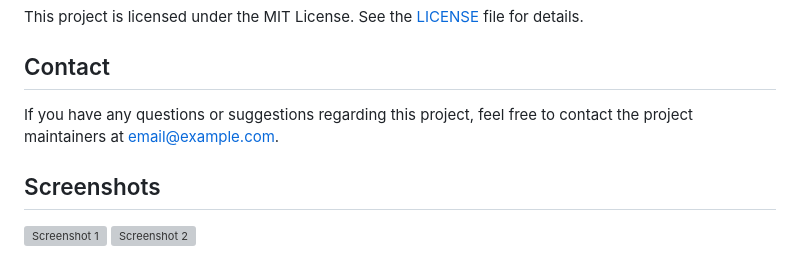
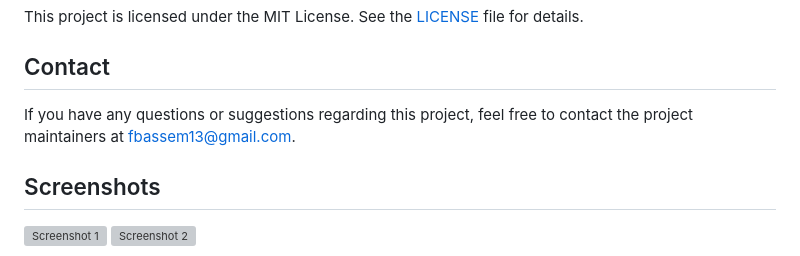
Before and after one commit to Bassssem/MyHealthyPlus, a Markdown page: README.md, the part around the change. Drawn GitHub-style; grey boxes are pictures that could not be loaded.

```diff
--- a/README.md
+++ b/README.md
@@ -56,7 +56,7 @@ This project is licensed under the MIT License. See the [LICENSE](LICENSE) file
 
 ## Contact
 
-If you have any questions or suggestions regarding this project, feel free to contact the project maintainers at [email@example.com](mailto:email@example.com).
+If you have any questions or suggestions regarding this project, feel free to contact the project maintainers at [fbassem13@gmail.com](mailto:fbassem13@gmail.com).
 
 ## Screenshots
 
```
